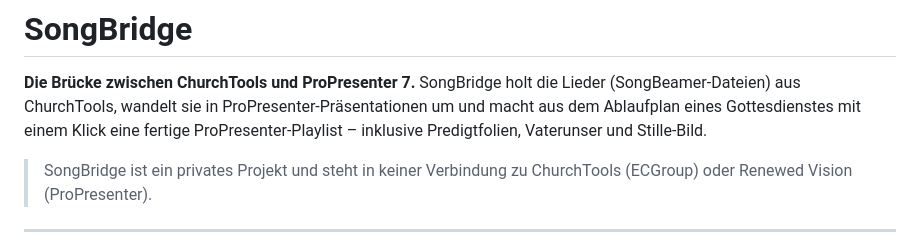
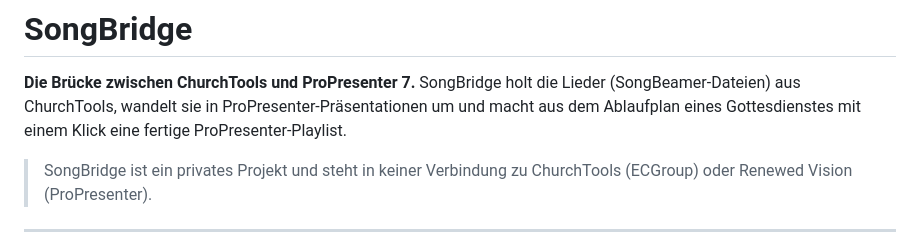
Before and after one commit to joschua8/ChurchToolProPresenterHelper, a Markdown page: README.md, the part around the change. Drawn GitHub-style.

Commit message:
Update README to simplify description of SongBridge
Removed mention of additional content in the ProPresenter playlist.

```diff
--- a/README.md
+++ b/README.md
@@ -2,8 +2,7 @@
 
 **Die Brücke zwischen ChurchTools und ProPresenter 7.**
 SongBridge holt die Lieder (SongBeamer-Dateien) aus ChurchTools, wandelt sie in ProPresenter-Präsentationen um
-und macht aus dem Ablaufplan eines Gottesdienstes mit einem Klick eine fertige ProPresenter-Playlist –
-inklusive Predigtfolien, Vaterunser und Stille-Bild.
+und macht aus dem Ablaufplan eines Gottesdienstes mit einem Klick eine fertige ProPresenter-Playlist.
 
 
 
```
